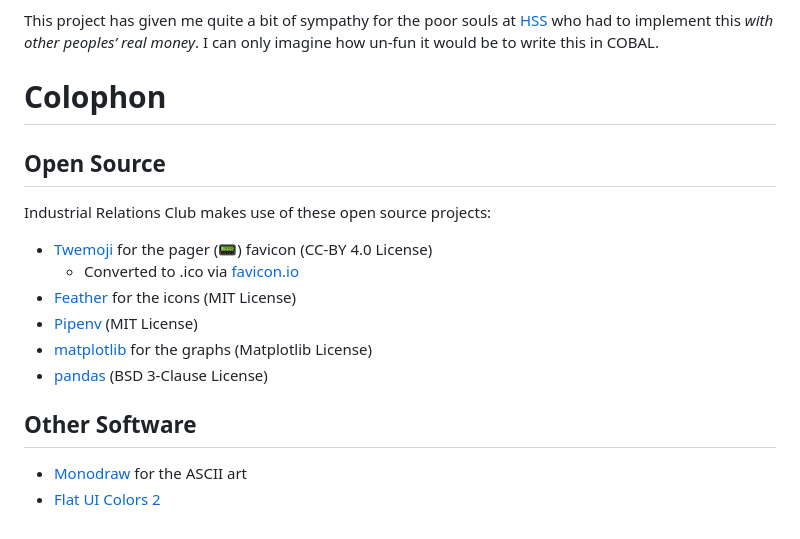
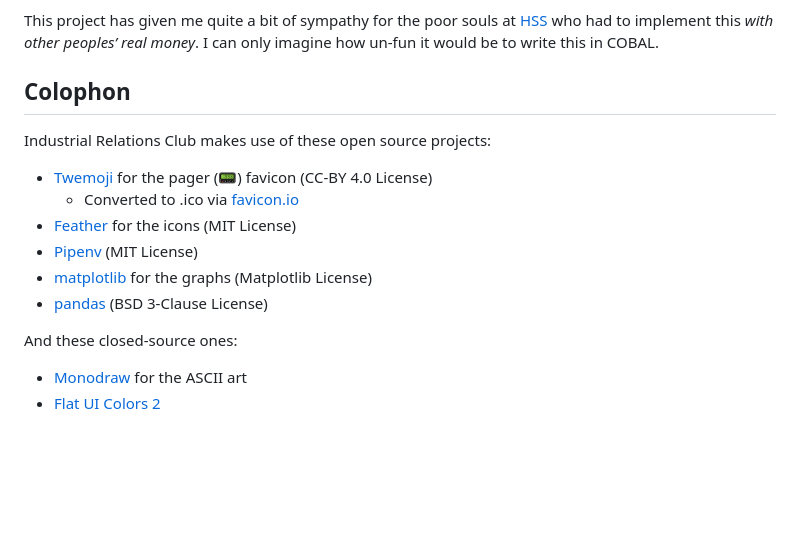
Before and after one commit to samnunn/industrial-relations-club, a Markdown page: README.md, the part around the change. Drawn GitHub-style; blank space fills up the shorter version.

```diff
--- a/README.md
+++ b/README.md
@@ -28,8 +28,7 @@ The shift calculator applies the penalty terms in the Agreement to a single shif
 
 This project has given me quite a bit of sympathy for the poor souls at [HSS](https://www.hss.health.wa.gov.au/) who had to implement this *with other peoples’ real money*. I can only imagine how un-fun it would be to write this in COBAL.
 
-# Colophon
-## Open Source
+## Colophon
 Industrial Relations Club makes use of these open source projects:
 - [Twemoji](https://github.com/twitter/twemoji) for the pager (📟) favicon (CC-BY 4.0 License)
     - Converted to .ico via [favicon.io](https://favicon.io/)
@@ -38,6 +37,6 @@ Industrial Relations Club makes use of these open source projects:
 - [matplotlib](https://matplotlib.org/stable/) for the graphs (Matplotlib License)
 - [pandas](https://pandas.pydata.org/) (BSD 3-Clause License)
 
-## Other Software
+And these closed-source ones:
 - [Monodraw](https://monodraw.helftone.com/) for the ASCII art
 - [Flat UI Colors 2](https://flatuicolors.com/)
```
